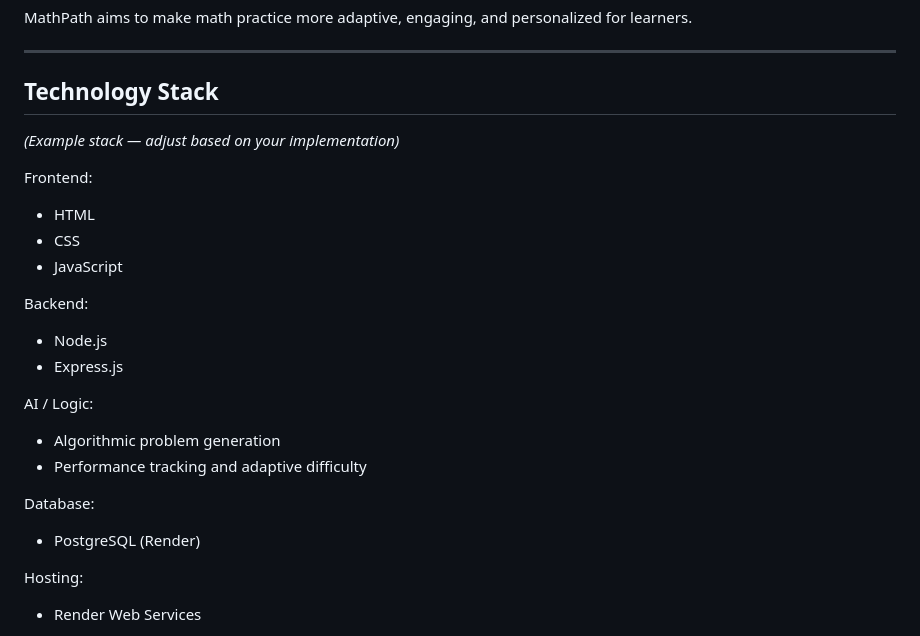
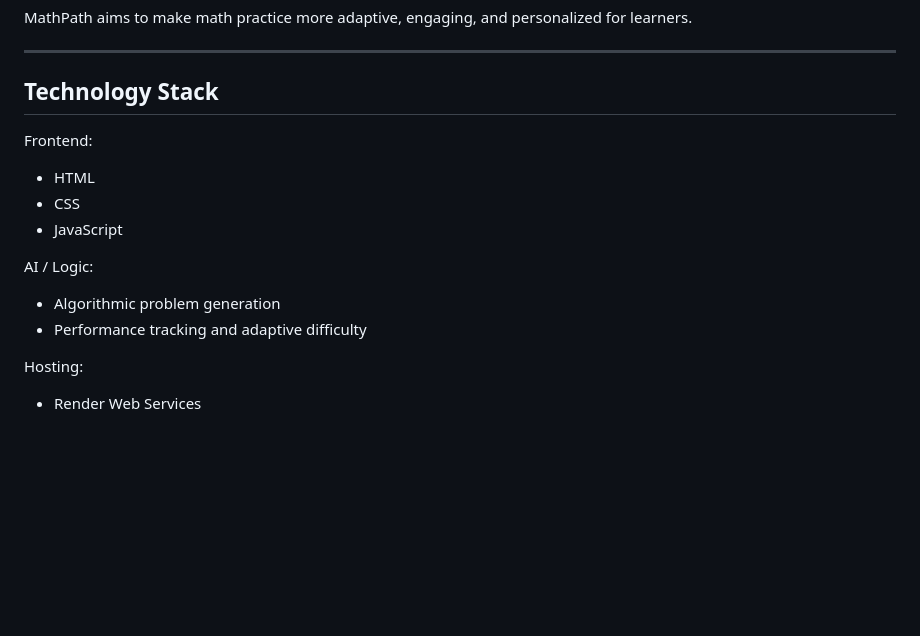
Before and after one commit to arghdoxz/MathPath, a Markdown page: README.md, the part around the change. GitHub-like rendering; blank space fills up the shorter version.

Commit message:
Removes example stack and clarifies technology listing

```diff
--- a/README.md
+++ b/README.md
@@ -85,23 +85,15 @@ MathPath aims to make math practice more adaptive, engaging, and personalized fo
 
 ## Technology Stack
 
-*(Example stack — adjust based on your implementation)*
-
 Frontend:
 - HTML
 - CSS
 - JavaScript
 
-Backend:
-- Node.js
-- Express.js
-
 AI / Logic:
 - Algorithmic problem generation
 - Performance tracking and adaptive difficulty
 
-Database:
-- PostgreSQL (Render)
 
 Hosting:
 - Render Web Services
```
